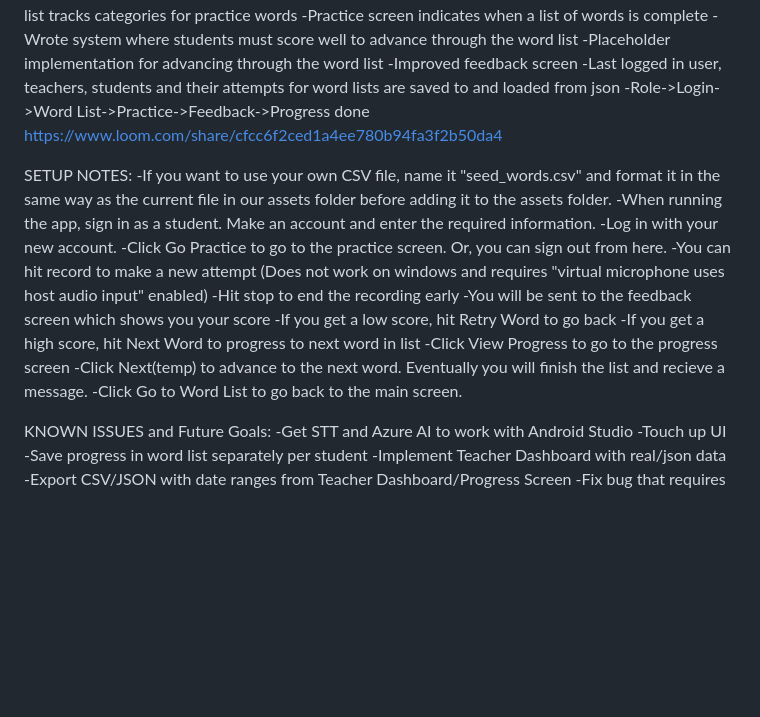
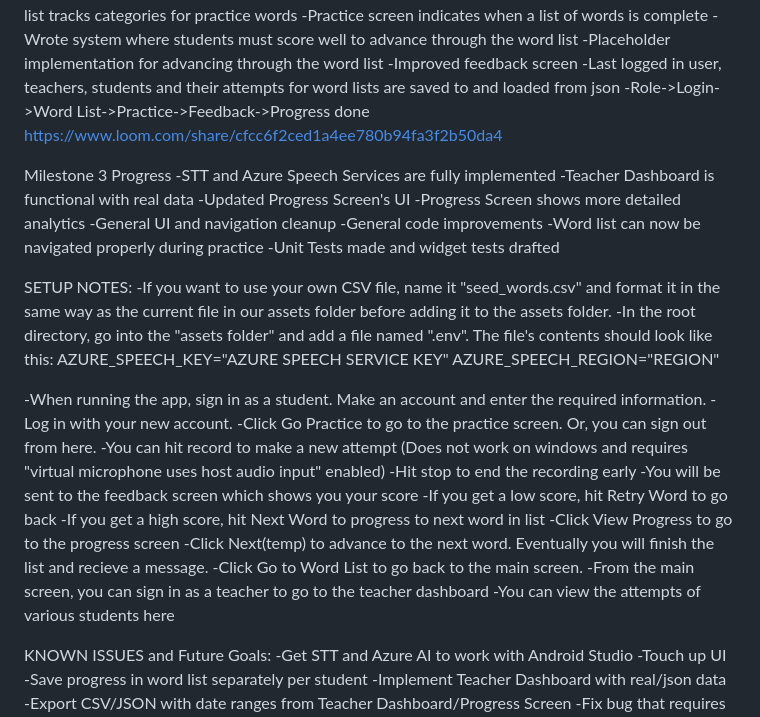
Before and after one commit to ZhongTheKong/read_right_project, a Markdown page: README.md, the part around the change. Rendered like a GitHub page; blank space fills up the shorter version.

```diff
--- a/README.md
+++ b/README.md
@@ -73,9 +73,23 @@ Milestone 2 Progress
 -Role->Login->Word List->Practice->Feedback->Progress done
 https://www.loom.com/share/cfcc6f2ced1a4ee780b94fa3f2b50da4
 
+Milestone 3 Progress
+-STT and Azure Speech Services are fully implemented
+-Teacher Dashboard is functional with real data
+-Updated Progress Screen's UI
+-Progress Screen shows more detailed analytics
+-General UI and navigation cleanup
+-General code improvements
+-Word list can now be navigated properly during practice
+-Unit Tests made and widget tests drafted
+
 SETUP NOTES:
 -If you want to use your own CSV file, name it "seed_words.csv" and format it
 in the same way as the current file in our assets folder before adding it to the assets folder.
+-In the root directory, go into the "assets folder" and add a file named ".env". The file's contents should look like this:
+    AZURE_SPEECH_KEY="AZURE SPEECH SERVICE KEY"
+    AZURE_SPEECH_REGION="REGION"
+
 -When running the app, sign in as a student. Make an account and enter the required information.
 -Log in with your new account.
 -Click Go Practice to go to the practice screen. Or, you can sign out from here.
@@ -87,6 +101,8 @@ in the same way as the current file in our assets folder before adding it to the
 -Click View Progress to go to the progress screen
 -Click Next(temp) to advance to the next word. Eventually you will finish the list and recieve a message.
 -Click Go to Word List to go back to the main screen.
+-From the main screen, you can sign in as a teacher to go to the teacher dashboard
+-You can view the attempts of various students here
 
 KNOWN ISSUES and Future Goals:
 -Get STT and Azure AI to work with Android Studio
```
